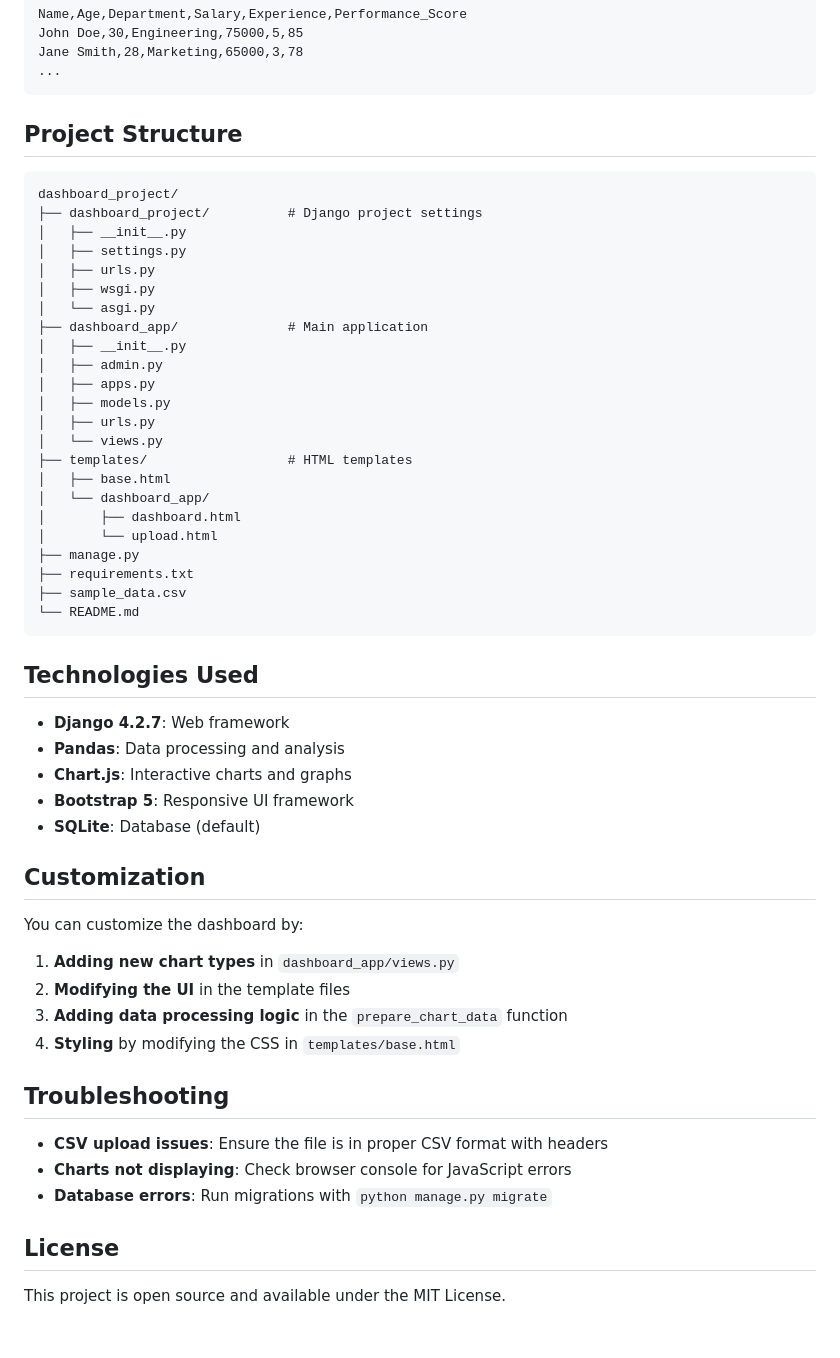
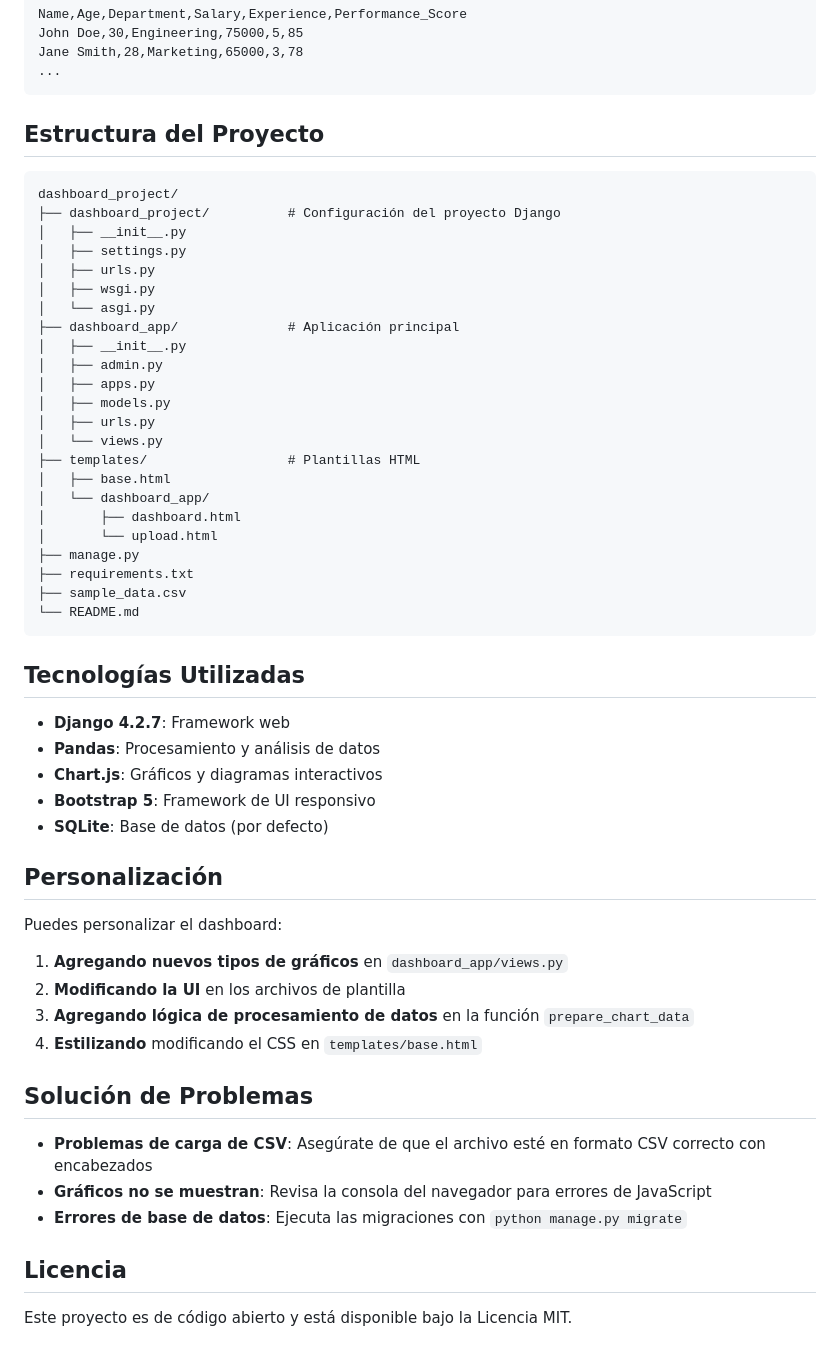
Before and after one commit to carlosrosan/Dashboard_Clase_5, a Markdown page: README.md, the part around one of its changes. Rendered like a GitHub page.

````diff
--- a/README.md
+++ b/README.md
@@ -73,24 +77,24 @@ Jane Smith,28,Marketing,65000,3,78
 ...
 ```
 
-## Project Structure
+## Estructura del Proyecto
 
 ```
 dashboard_project/
-├── dashboard_project/          # Django project settings
+├── dashboard_project/          # Configuración del proyecto Django
 │   ├── __init__.py
 │   ├── settings.py
 │   ├── urls.py
 │   ├── wsgi.py
 │   └── asgi.py
-├── dashboard_app/              # Main application
+├── dashboard_app/              # Aplicación principal
 │   ├── __init__.py
 │   ├── admin.py
 │   ├── apps.py
 │   ├── models.py
 │   ├── urls.py
 │   └── views.py
-├── templates/                  # HTML templates
+├── templates/                  # Plantillas HTML
 │   ├── base.html
 │   └── dashboard_app/
 │       ├── dashboard.html
@@ -101,29 +105,29 @@ dashboard_project/
 └── README.md
 ```
 
-## Technologies Used
+## Tecnologías Utilizadas
 
-- **Django 4.2.7**: Web framework
-- **Pandas**: Data processing and analysis
-- **Chart.js**: Interactive charts and graphs
-- **Bootstrap 5**: Responsive UI framework
-- **SQLite**: Database (default)
+- **Django 4.2.7**: Framework web
+- **Pandas**: Procesamiento y análisis de datos
+- **Chart.js**: Gráficos y diagramas interactivos
+- **Bootstrap 5**: Framework de UI responsivo
+- **SQLite**: Base de datos (por defecto)
 
-## Customization
+## Personalización
 
-You can customize the dashboard by:
+Puedes personalizar el dashboard:
 
-1. **Adding new chart types** in `dashboard_app/views.py`
-2. **Modifying the UI** in the template files
-3. **Adding data processing logic** in the `prepare_chart_data` function
-4. **Styling** by modifying the CSS in `templates/base.html`
+1. **Agregando nuevos tipos de gráficos** en `dashboard_app/views.py`
+2. **Modificando la UI** en los archivos de plantilla
+3. **Agregando lógica de procesamiento de datos** en la función `prepare_chart_data`
+4. **Estilizando** modificando el CSS en `templates/base.html`
 
-## Troubleshooting
+## Solución de Problemas
 
-- **CSV upload issues**: Ensure the file is in proper CSV format with headers
-- **Charts not displaying**: Check browser console for JavaScript errors
-- **Database errors**: Run migrations with `python manage.py migrate`
+- **Problemas de carga de CSV**: Asegúrate de que el archivo esté en formato CSV correcto con encabezados
+- **Gráficos no se muestran**: Revisa la consola del navegador para errores de JavaScript
+- **Errores de base de datos**: Ejecuta las migraciones con `python manage.py migrate`
 
-## License
+## Licencia
 
-This project is open source and available under the MIT License.
+Este proyecto es de código abierto y está disponible bajo la Licencia MIT.
````
Also changed, not shown: other parts of README.md (+42 -38 lines).
